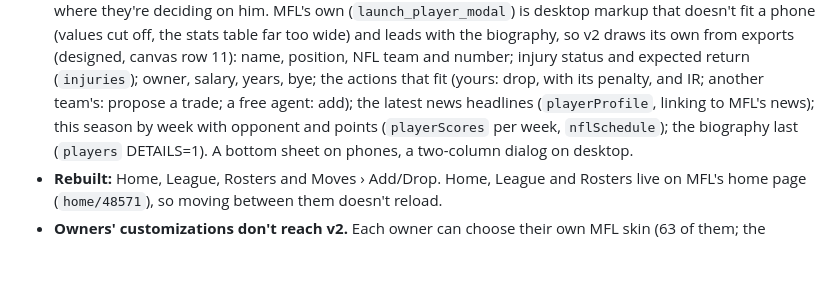
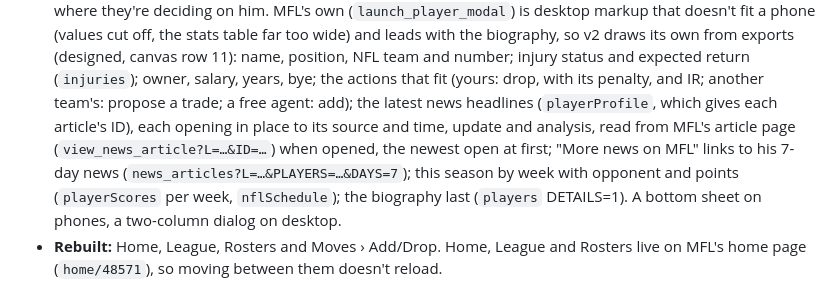
Before and after one commit to bborchardt/fuadmflsite, a Markdown page: docs/roadmap.md, the part around the change. GitHub-like rendering; blank space fills up the shorter version.

Commit message:
Roadmap: popup news opens in place

```diff
--- a/docs/roadmap.md
+++ b/docs/roadmap.md
@@ -69,7 +69,10 @@ keeps following `RULES_VERSION`. Checked with master's `tools/verify/verify.py`.
   so v2 draws its own from exports (designed, canvas row 11): name, position, NFL team and number;
   injury status and expected return (`injuries`); owner, salary, years, bye; the actions that fit
   (yours: drop, with its penalty, and IR; another team's: propose a trade; a free agent: add); the
-  latest news headlines (`playerProfile`, linking to MFL's news); this season by week with opponent
+  latest news headlines (`playerProfile`, which gives each article's ID), each opening in place
+  to its source and time, update and analysis, read from MFL's article page
+  (`view_news_article?L=…&ID=…`) when opened, the newest open at first; "More news on MFL" links
+  to his 7-day news (`news_articles?L=…&PLAYERS=…&DAYS=7`); this season by week with opponent
   and points (`playerScores` per week, `nflSchedule`); the biography last (`players` DETAILS=1).
   A bottom sheet on phones, a two-column dialog on desktop.
 - **Rebuilt:** Home, League, Rosters and Moves › Add/Drop. Home, League and Rosters live on MFL's home
```
